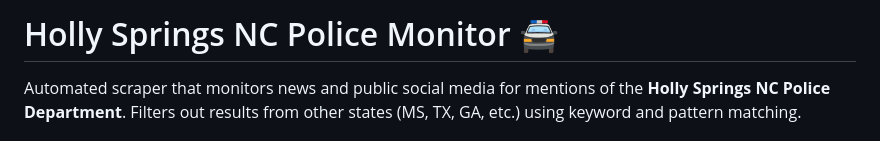
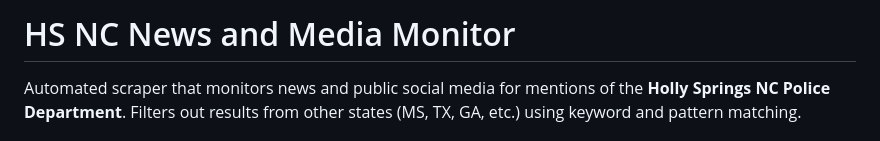
Before and after one commit to kasslangdon/hs-monitor, a Markdown page: README.md, the part around the change. Rendered like a GitHub page.

Commit message:
Change project title to HS NC News and Media Monitor
Updated project title and description to reflect focus on news and media monitoring.

```diff
--- a/README.md
+++ b/README.md
@@ -1,4 +1,4 @@
-# Holly Springs NC Police Monitor 🚔
+# HS NC News and Media Monitor
 
 Automated scraper that monitors news and public social media for mentions of the **Holly Springs NC Police Department**. Filters out results from other states (MS, TX, GA, etc.) using keyword and pattern matching.
 
```
